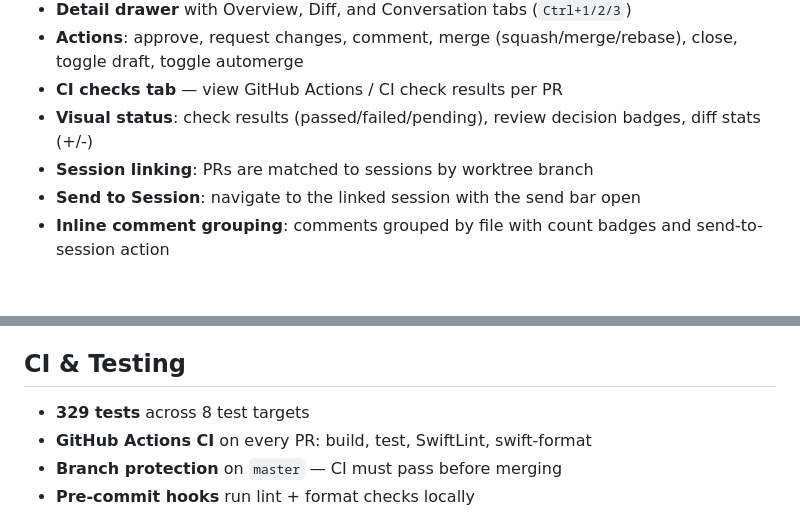
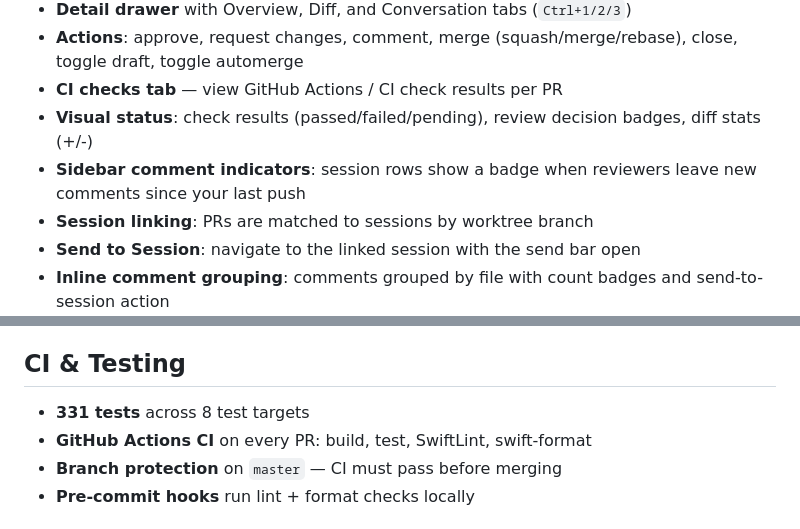
Before and after one commit to sjoeboo/runway, a Markdown page: README.md, 2 parts joined by grey strips. Drawn GitHub-style; blank space fills up the shorter version.

Commit message:
Release v0.9.3: Sidebar comment indicators for PR feedback

```diff
--- a/README.md
+++ b/README.md
@@ -129,6 +129,7 @@ Built-in PR management powered by `gh` CLI:
 - **Actions**: approve, request changes, comment, merge (squash/merge/rebase), close, toggle draft, toggle automerge
 - **CI checks tab** — view GitHub Actions / CI check results per PR
 - **Visual status**: check results (passed/failed/pending), review decision badges, diff stats (+/-)
+- **Sidebar comment indicators**: session rows show a badge when reviewers leave new comments since your last push
 - **Session linking**: PRs are matched to sessions by worktree branch
 - **Send to Session**: navigate to the linked session with the send bar open
 - **Inline comment grouping**: comments grouped by file with count badges and send-to-session action
@@ -251,7 +252,7 @@ Runway auto-injects hooks into `~/.claude/settings.json` on every launch, subscr
 
 ## CI & Testing
 
-- **329 tests** across 8 test targets
+- **331 tests** across 8 test targets
 - **GitHub Actions CI** on every PR: build, test, SwiftLint, swift-format
 - **Branch protection** on `master` — CI must pass before merging
 - **Pre-commit hooks** run lint + format checks locally
```
Also changed, not shown: CHANGELOG.md (+8 -0 lines), CLAUDE.md (+1 -1 lines).
